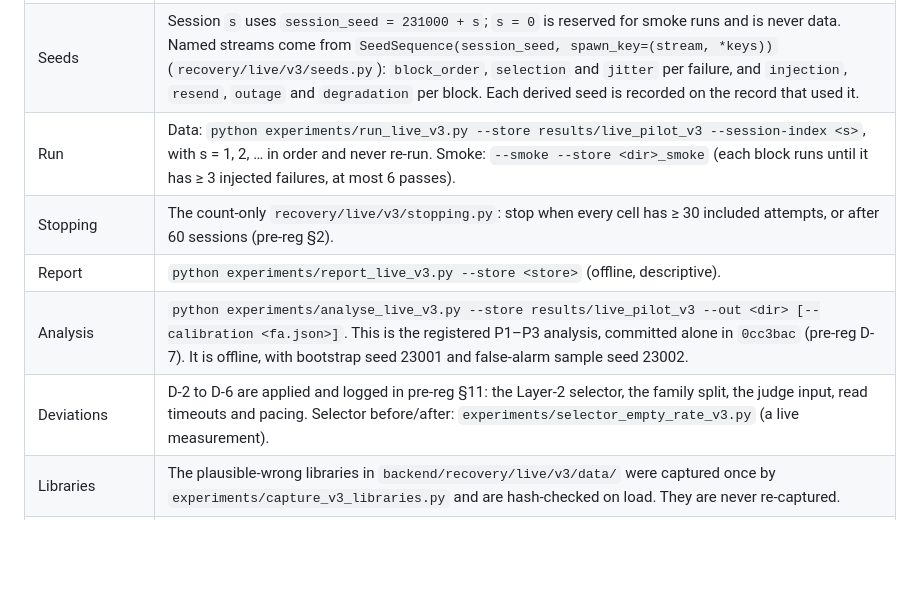
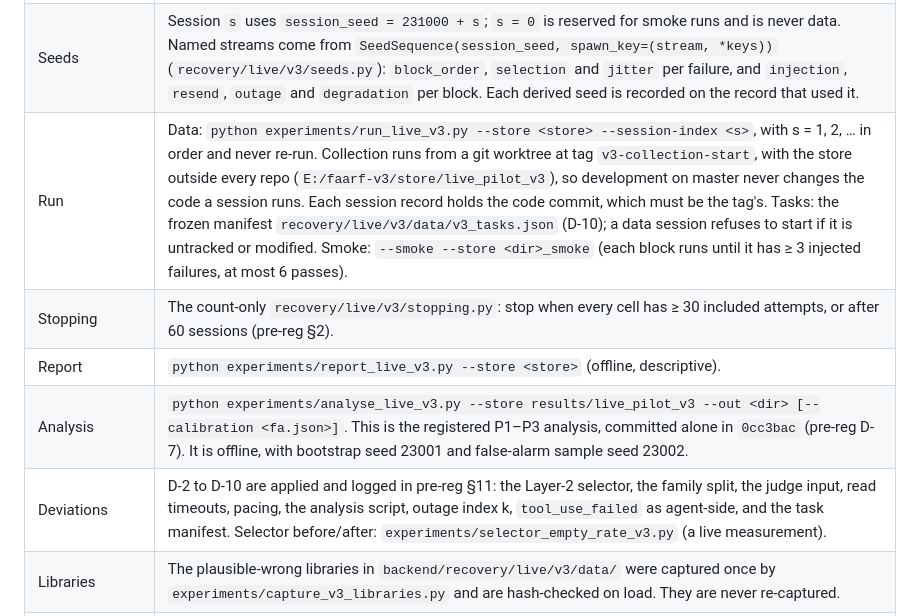
Before and after one commit to mikey1803/final-, a Markdown page: docs/reproducibility.md, the part around the change. GitHub-like rendering; blank space fills up the shorter version.

Commit message:
docs: v3 ready for session 1 (D-8..D-10, collection worktree and store)
Co-Authored-By: Claude Opus 5.5 <noreply@anthropic.com>

```diff
--- a/docs/reproducibility.md
+++ b/docs/reproducibility.md
@@ -134,11 +134,11 @@ confirmed by actually running the pipeline offline end-to-end (§6).
 |---|---|
 | What | One v3 session runs all six injection blocks (T, S, O2, O5, O20, D) against the six real tools, with one uniformly drawn recovery strategy and a paired resend baseline per captured failure. Definitions: `docs/live_pilot/strategy_definitions_v3.md` (frozen, `c1705bf`). Hypotheses and analysis: `docs/live_pilot/v3_preregistration.md` (`4723b2b`). |
 | Seeds | Session `s` uses `session_seed = 231000 + s`; `s = 0` is reserved for smoke runs and is never data. Named streams come from `SeedSequence(session_seed, spawn_key=(stream, *keys))` (`recovery/live/v3/seeds.py`): `block_order`, `selection` and `jitter` per failure, and `injection`, `resend`, `outage` and `degradation` per block. Each derived seed is recorded on the record that used it. |
-| Run | Data: `python experiments/run_live_v3.py --store results/live_pilot_v3 --session-index <s>`, with s = 1, 2, … in order and never re-run. Smoke: `--smoke --store <dir>_smoke` (each block runs until it has ≥ 3 injected failures, at most 6 passes). |
+| Run | Data: `python experiments/run_live_v3.py --store <store> --session-index <s>`, with s = 1, 2, … in order and never re-run. Collection runs from a git worktree at tag `v3-collection-start`, with the store outside every repo (`E:/faarf-v3/store/live_pilot_v3`), so development on master never changes the code a session runs. Each session record holds the code commit, which must be the tag's. Tasks: the frozen manifest `recovery/live/v3/data/v3_tasks.json` (D-10); a data session refuses to start if it is untracked or modified. Smoke: `--smoke --store <dir>_smoke` (each block runs until it has ≥ 3 injected failures, at most 6 passes). |
 | Stopping | The count-only `recovery/live/v3/stopping.py`: stop when every cell has ≥ 30 included attempts, or after 60 sessions (pre-reg §2). |
 | Report | `python experiments/report_live_v3.py --store <store>` (offline, descriptive). |
 | Analysis | `python experiments/analyse_live_v3.py --store results/live_pilot_v3 --out <dir> [--calibration <fa.json>]`. This is the registered P1–P3 analysis, committed alone in `0cc3bac` (pre-reg D-7). It is offline, with bootstrap seed 23001 and false-alarm sample seed 23002. |
-| Deviations | D-2 to D-6 are applied and logged in pre-reg §11: the Layer-2 selector, the family split, the judge input, read timeouts and pacing. Selector before/after: `experiments/selector_empty_rate_v3.py` (a live measurement). |
+| Deviations | D-2 to D-10 are applied and logged in pre-reg §11: the Layer-2 selector, the family split, the judge input, read timeouts, pacing, the analysis script, outage index k, `tool_use_failed` as agent-side, and the task manifest. Selector before/after: `experiments/selector_empty_rate_v3.py` (a live measurement). |
 | Libraries | The plausible-wrong libraries in `backend/recovery/live/v3/data/` were captured once by `experiments/capture_v3_libraries.py` and are hash-checked on load. They are never re-captured. |
 | Re-running | Re-running produces **new** observations, not a reproduction. Cite the store's session manifests (`v3_sessions/*.json`, with code commit and seeds). |
 | `reproduce.py` | **Registered (stage 3).** `analyse_live_v3.py` runs offline over `results/live_pilot_v3` once that store exists; until then the stage logs a loud skip. Collection itself is live and never run by the pipeline. |
```
Also changed, not shown: docs/PROJECT_STATUS.md (+1 -1 lines).
